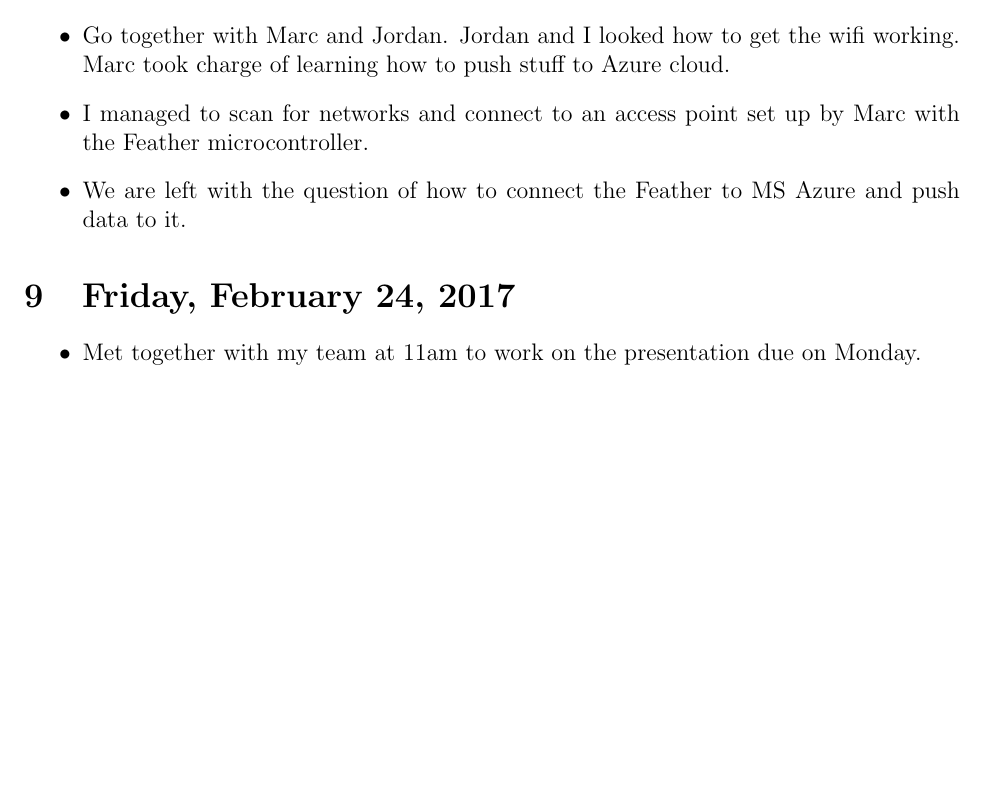
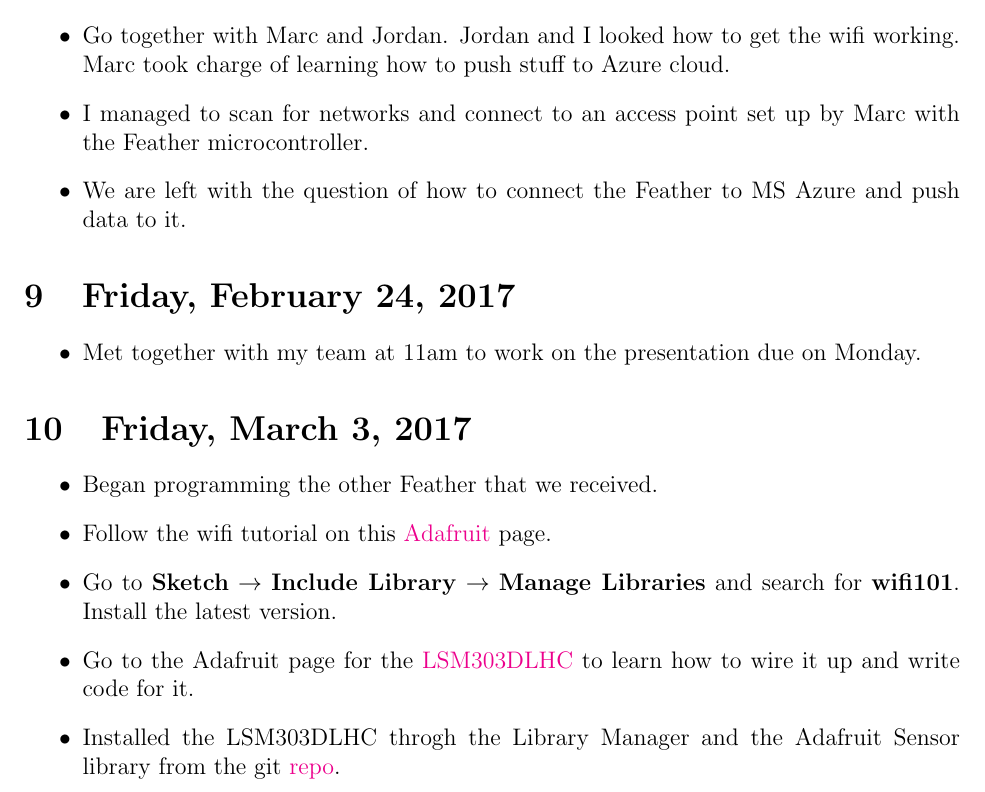
Before and after one commit to MarcEdwin/Design2, a LaTeX document (ezequiel_project_log/project_log.tex): part of page 4 of 4, cut so that both start at the same text, the shorter picture padded with empty space. Compiled offline with pdfLaTeX.

Commit message:
Update Ezequiel's log for Friday, March 3, 2017

```diff
--- a/ezequiel_project_log/project_log.tex
+++ b/ezequiel_project_log/project_log.tex
@@ -110,4 +110,13 @@ Revised the functional diagram and bill of materials.
 \item Met together with my team at 11am to work on the presentation due on Monday.
 \end{itemize}
 
+\section{Friday, March 3, 2017}
+\begin{itemize}
+\item Began programming the other Feather that we received.
+\item Follow the wifi tutorial on this \href{https://learn.adafruit.com/adafruit-feather-m0-wifi-atwinc1500/using-the-wifi-module}{Adafruit} page.
+\item Go to \textbf{Sketch} $\rightarrow$ \textbf{Include Library} $\rightarrow$ \textbf{Manage Libraries} and search for \textbf{wifi101}. Install the latest version.
+\item Go to the Adafruit page for the \href{https://learn.adafruit.com/lsm303-accelerometer-slash-compass-breakout/assembly-and-wiring}{LSM303DLHC} to learn how to wire it up and write code for it.
+\item Installed the LSM303DLHC throgh the Library Manager and the Adafruit Sensor library from the git \href{https://github.com/adafruit/Adafruit_Sensor}{repo}.
+\end{itemize}
+
 \end{document}
```
Also changed, not shown: ezequiel_project_log/project_log.pdf.
